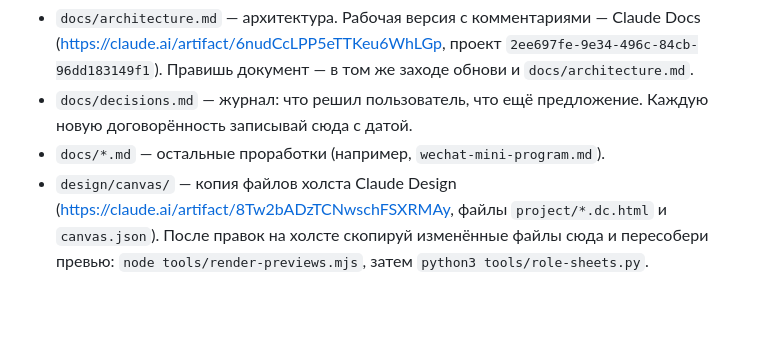
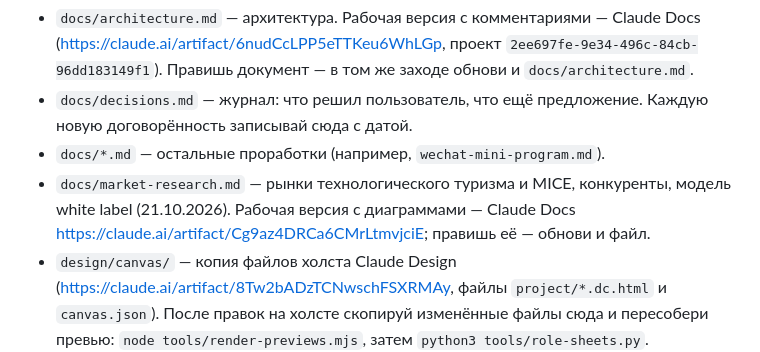
Before and after one commit to Ostap-87/GTT-APP, a Markdown page: CLAUDE.md, the part around the change. Drawn GitHub-style; blank space fills up the shorter version.

```diff
--- a/CLAUDE.md
+++ b/CLAUDE.md
@@ -12,6 +12,8 @@
 - `docs/decisions.md` — журнал: что решил пользователь, что ещё предложение. Каждую новую договорённость
   записывай сюда с датой.
 - `docs/*.md` — остальные проработки (например, `wechat-mini-program.md`).
+- `docs/market-research.md` — рынки технологического туризма и MICE, конкуренты, модель white label (21.10.2026). Рабочая
+  версия с диаграммами — Claude Docs https://claude.ai/artifact/Cg9az4DRCa6CMrLtmvjciE; правишь её — обнови и файл.
 - `design/canvas/` — копия файлов холста Claude Design (https://claude.ai/artifact/8Tw2bADzTCNwschFSXRMAy,
   файлы `project/*.dc.html` и `canvas.json`). После правок на холсте скопируй изменённые файлы сюда и пересобери
   превью: `node tools/render-previews.mjs`, затем `python3 tools/role-sheets.py`.
```
Also changed, not shown: docs/decisions.md (+11 -0 lines), docs/market-research.md (added, +86 -0 lines).
